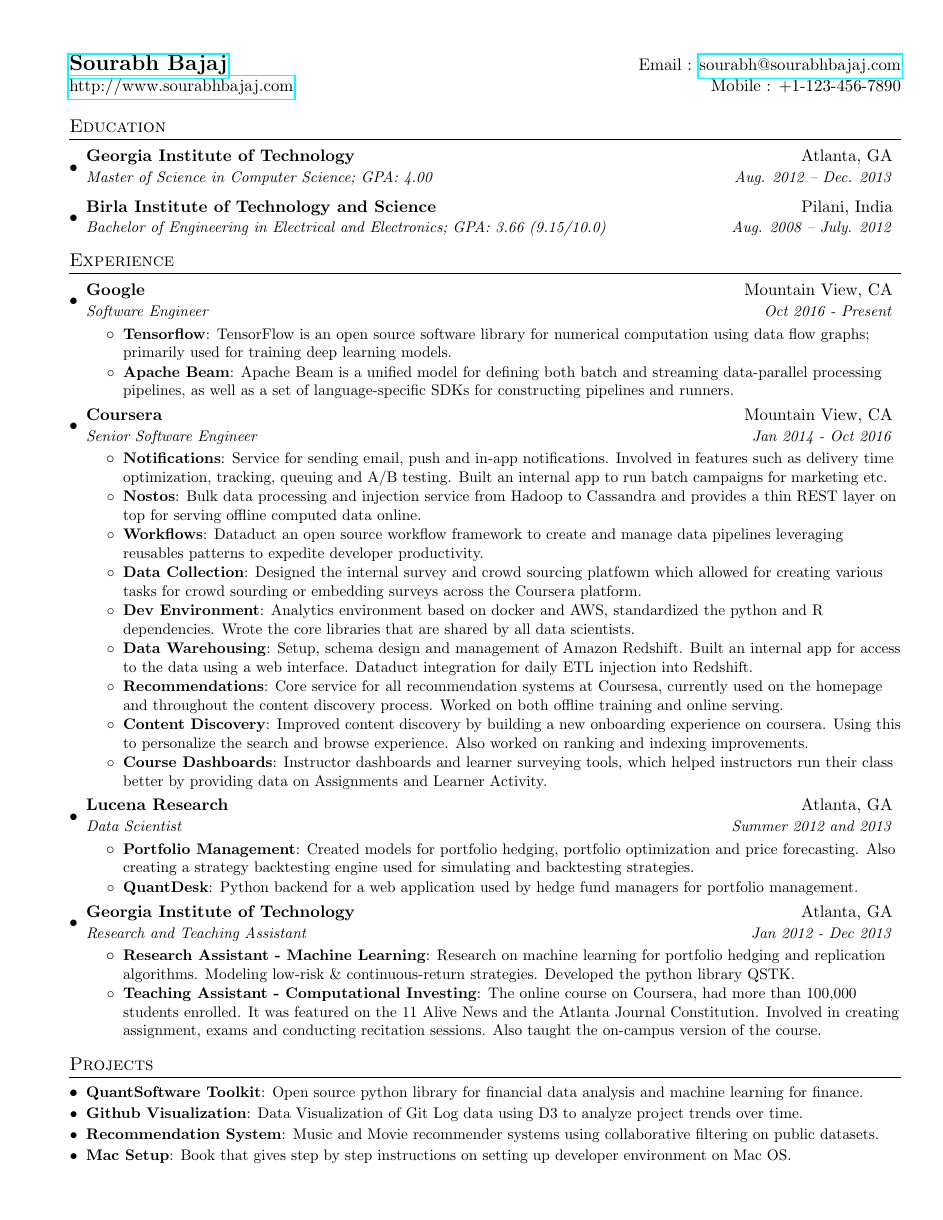
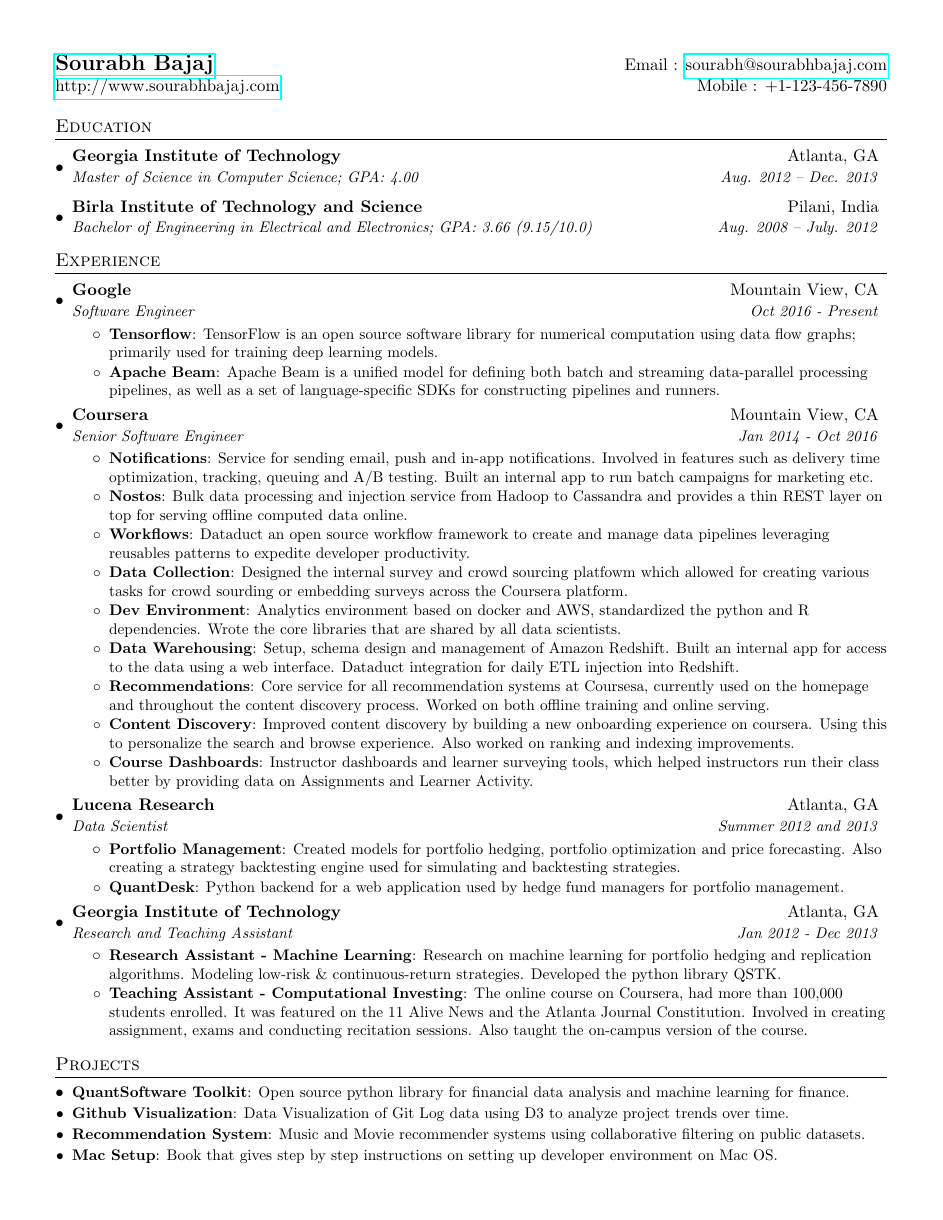
Before and after one commit to sb2nov/resume, a LaTeX CV (sourabh_bajaj_resume.tex): the whole page. Compiled offline with pdfLaTeX.

Commit message:
Fix left margin (#1)

```diff
--- a/sourabh_bajaj_resume.tex
+++ b/sourabh_bajaj_resume.tex
@@ -24,8 +24,8 @@
 \renewcommand{\footrulewidth}{0pt}
 
 % Adjust margins
-\addtolength{\oddsidemargin}{-0.375in}
-\addtolength{\evensidemargin}{-0.375in}
+\addtolength{\oddsidemargin}{-0.5in}
+\addtolength{\evensidemargin}{-0.5in}
 \addtolength{\textwidth}{1in}
 \addtolength{\topmargin}{-.5in}
 \addtolength{\textheight}{1.0in}
```
